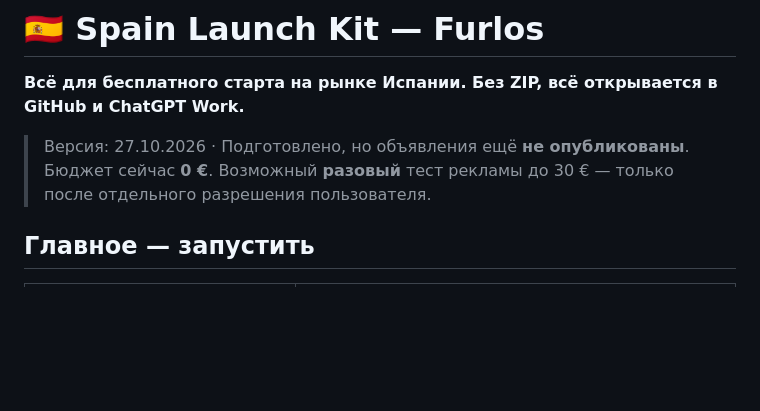
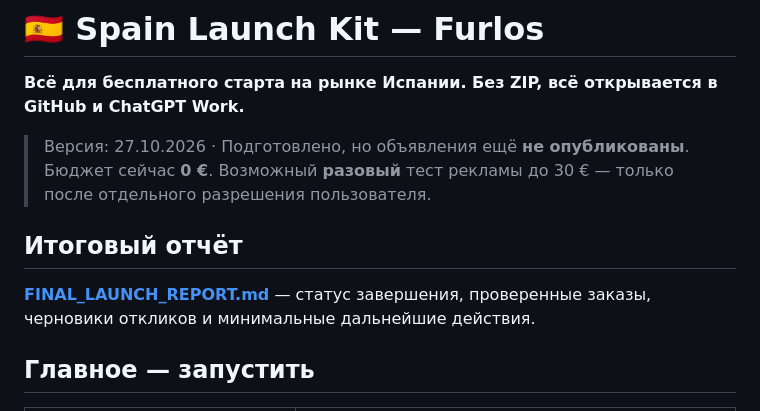
Before and after one commit to Furlos/Furlos, a Markdown page: spain-launch-kit/README.md, the part around the change. Drawn GitHub-style; blank space fills up the shorter version.

Commit message:
Link final launch report from kit landing page

```diff
--- a/spain-launch-kit/README.md
+++ b/spain-launch-kit/README.md
@@ -3,6 +3,10 @@
 **Всё для бесплатного старта на рынке Испании. Без ZIP, всё открывается в GitHub и ChatGPT Work.**
 
 > Версия: 27.10.2026 · Подготовлено, но объявления ещё **не опубликованы**. Бюджет сейчас **0 €**. Возможный **разовый** тест рекламы до 30 € — только после отдельного разрешения пользователя.
+
+## Итоговый отчёт
+
+[**FINAL_LAUNCH_REPORT.md**](./FINAL_LAUNCH_REPORT.md) — статус завершения, проверенные заказы, черновики откликов и минимальные дальнейшие действия.
 
 ## Главное — запустить
 
```
